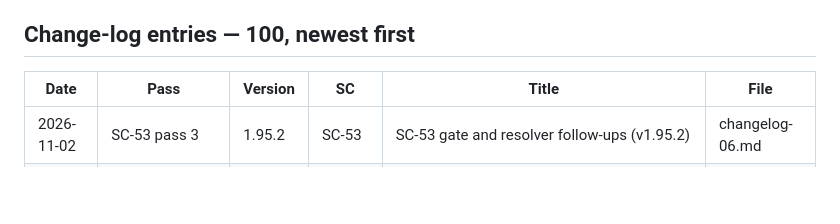
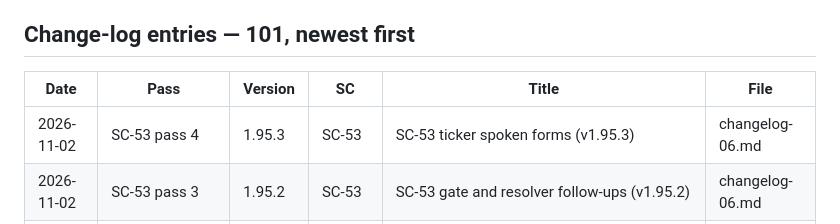
Before and after one commit to finbarrcurran/ft-, a Markdown page: docs/spec-archive/INDEX.md, the part around the change. Drawn GitHub-style; blank space fills up the shorter version.

```diff
--- a/docs/spec-archive/INDEX.md
+++ b/docs/spec-archive/INDEX.md
@@ -2,10 +2,11 @@
 
 Generated by `tools/spec_archive.py index` — do not edit by hand. Maps every version and pass of the FT master spec's history to the archive file that holds its full text. `changelog-NN.md` parts are append-only and oldest-first; `history-NN.md` parts are the old section-13 table, frozen at v1.76.0 (for versions from about 1.37 it restates the change-log entry in shorter form). Text in the parts is never edited; a correction is a new entry. The ten newest changes are also in section 13 of the working spec. **A version may appear in only one of the two tables below — look it up in both.**
 
-## Change-log entries — 100, newest first
+## Change-log entries — 101, newest first
 
 | Date | Pass | Version | SC | Title | File |
 |---|---|---|---|---|---|
+| 2026-11-02 | SC-53 pass 4 | 1.95.3 | SC-53 | SC-53 ticker spoken forms (v1.95.3) | changelog-06.md |
 | 2026-11-02 | SC-53 pass 3 | 1.95.2 | SC-53 | SC-53 gate and resolver follow-ups (v1.95.2) | changelog-06.md |
 | 2026-11-02 | SC-53 pass 2 | 1.95.1 | SC-53 | SC-53 gate name matching (v1.95.1) | changelog-06.md |
 | 2026-11-02 | SC-53 pass | 1.95.0 | SC-53 | SC-53 v5 items and grounding gate (v1.95.0) | changelog-06.md |
```
Also changed, not shown: docs/spec-archive/changelog-06.md (+2 -0 lines), 1 other file.
